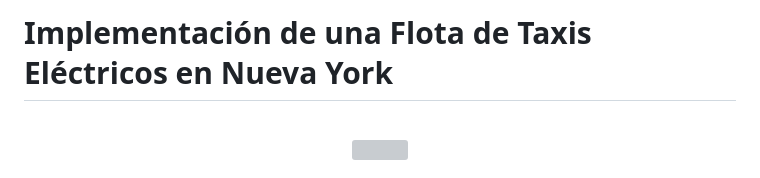
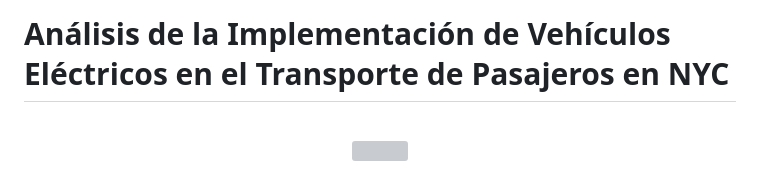
Before and after one commit to ing-jhparra/nyc-taxis, a Markdown page: README.md, the part around the change printed below. Rendered like a GitHub page; grey boxes are pictures that could not be loaded.

Commit message:
Edición Readme principal

```diff
--- a/README.md
+++ b/README.md
@@ -1,4 +1,4 @@
-#  Implementación de una Flota de Taxis Eléctricos en Nueva York
+#  Análisis de la Implementación de Vehículos Eléctricos en el Transporte de Pasajeros en NYC
 <p align="center">
    <br />
    <img src="img\Logo_cliente.jpeg" width="55%">
```
Also changed, not shown: other parts of README.md (+3 -1 lines).
